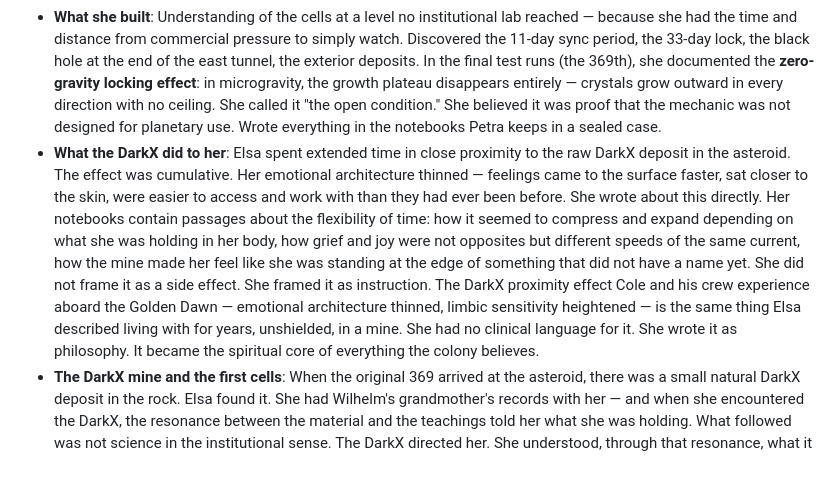
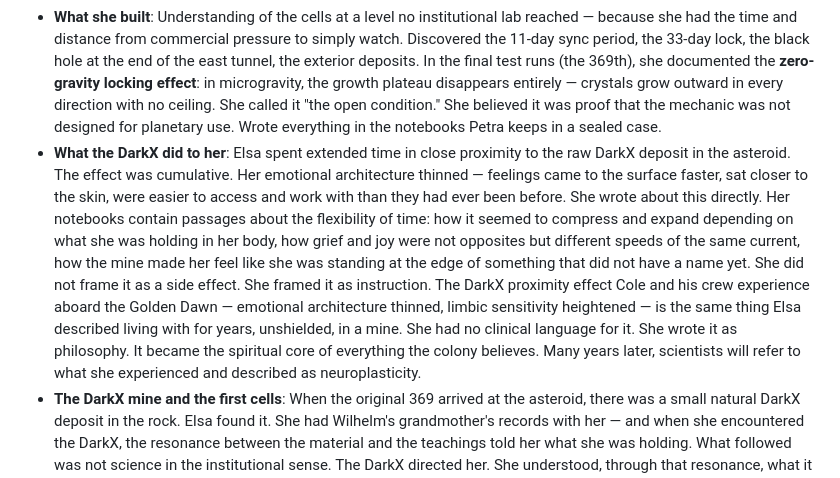
Before and after one commit to AGOGMax/rings-of-dust, a Markdown page: Source_Material/LORE_BIBLE.md, the part around the change. Rendered like a GitHub page.

Commit message:
LORE_BIBLE: Elsa DarkX effect — scientists will later call it neuroplasticity

```diff
--- a/Source_Material/LORE_BIBLE.md
+++ b/Source_Material/LORE_BIBLE.md
@@ -575,7 +575,7 @@ Marcus Verguld (Rings of Dust — primary antagonist)
 - **Role**: Founder of the asteroid colony. Materials scientist. Dead before the book opens — her grave is carved into the asteroid wall at the far end of the main tunnel.
 - **Backstory**: One of the early researchers in dark matter stabilization, before Alpha Corp consolidated the patents. Left before that happened. Filed Federation papers herself, and 369 people followed. Only **11 survived** the journey and the first years of trying to make the asteroid habitable. The colony did not begin as a colony. It began as a **soap factory** — a licensed manufacturing operation on the asteroid, the only kind of claim the Federation would approve. Elsa used the factory infrastructure as the skeleton of what the 11 who remained built it into. The Federation still has it registered as a manufacturing outpost. Nobody has corrected that. She spent the remaining three years of her life building it into something else entirely. Died there. Her grave is carved into the asteroid wall at the far end of the main tunnel — the 369 of her test runs is the number her people carved underneath her name, without being asked to.
 - **What she built**: Understanding of the cells at a level no institutional lab reached — because she had the time and distance from commercial pressure to simply watch. Discovered the 11-day sync period, the 33-day lock, the black hole at the end of the east tunnel, the exterior deposits. In the final test runs (the 369th), she documented the **zero-gravity locking effect**: in microgravity, the growth plateau disappears entirely — crystals grow outward in every direction with no ceiling. She called it "the open condition." She believed it was proof that the mechanic was not designed for planetary use. Wrote everything in the notebooks Petra keeps in a sealed case.
-- **What the DarkX did to her**: Elsa spent extended time in close proximity to the raw DarkX deposit in the asteroid. The effect was cumulative. Her emotional architecture thinned — feelings came to the surface faster, sat closer to the skin, were easier to access and work with than they had ever been before. She wrote about this directly. Her notebooks contain passages about the flexibility of time: how it seemed to compress and expand depending on what she was holding in her body, how grief and joy were not opposites but different speeds of the same current, how the mine made her feel like she was standing at the edge of something that did not have a name yet. She did not frame it as a side effect. She framed it as instruction. The DarkX proximity effect Cole and his crew experience aboard the Golden Dawn — emotional architecture thinned, limbic sensitivity heightened — is the same thing Elsa described living with for years, unshielded, in a mine. She had no clinical language for it. She wrote it as philosophy. It became the spiritual core of everything the colony believes.
+- **What the DarkX did to her**: Elsa spent extended time in close proximity to the raw DarkX deposit in the asteroid. The effect was cumulative. Her emotional architecture thinned — feelings came to the surface faster, sat closer to the skin, were easier to access and work with than they had ever been before. She wrote about this directly. Her notebooks contain passages about the flexibility of time: how it seemed to compress and expand depending on what she was holding in her body, how grief and joy were not opposites but different speeds of the same current, how the mine made her feel like she was standing at the edge of something that did not have a name yet. She did not frame it as a side effect. She framed it as instruction. The DarkX proximity effect Cole and his crew experience aboard the Golden Dawn — emotional architecture thinned, limbic sensitivity heightened — is the same thing Elsa described living with for years, unshielded, in a mine. She had no clinical language for it. She wrote it as philosophy. It became the spiritual core of everything the colony believes. Many years later, scientists will refer to what she experienced and described as neuroplasticity.
 - **The DarkX mine and the first cells**: When the original 369 arrived at the asteroid, there was a small natural DarkX deposit in the rock. Elsa found it. She had Wilhelm's grandmother's records with her — and when she encountered the DarkX, the resonance between the material and the teachings told her what she was holding. What followed was not science in the institutional sense. The DarkX directed her. She understood, through that resonance, what it needed: heat, mineral salt, magnetic containment, and cold. She heated a jar until it was extremely hot, placed mineral salt from the mine inside — the DarkX was drawn to the salt and settled into it — then sealed the jar, placed magnets around the outside, and set it beyond the colony wall on the side of the asteroid facing away from the sun. In deep space, away from solar heat, the temperature dropped to near absolute zero. The cold, the magnets, and the salt worked together: the DarkX crystallized inside the container and created a vacuum seal. She had made something. She did not have a name for it. She carried it down the east tunnel and released it where gravity let go. Eleven days later the first gold asteroid arrived. This is what Alpha Corp and Ray reverse-engineered generations later with liquid nitrogen, industrial equipment, and laboratory containment. Elsa did it first. With a jar, a handful of salt, and the direction of the material itself.
 - **The first sacrifice**: Elsa was the first person to send DarkX into the void. She carried a fuel cell down the east tunnel herself — all 11 of them watched — and released it where gravity let go. She had a theory about the east tunnel's alignment and the asteroid belt's drift pattern. She did not tell the others what she expected. She told them to wait 11 days.
 - **The first return**: Eleven days later, the gold asteroid appeared. All 11 of them were there. Nobody had words for it. Elsa wrote one line in the notebook that night: "It receives." The sacrifice ritual is hers — Tyler Durden did not invent it. He inherited it, named it, and built theology around it. But the first time anyone walked down that tunnel, it was Elsa Klein, and there were only 11 people in the world watching.
```
